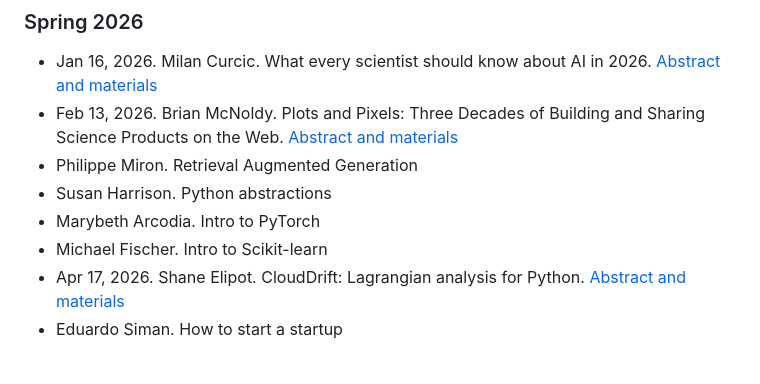
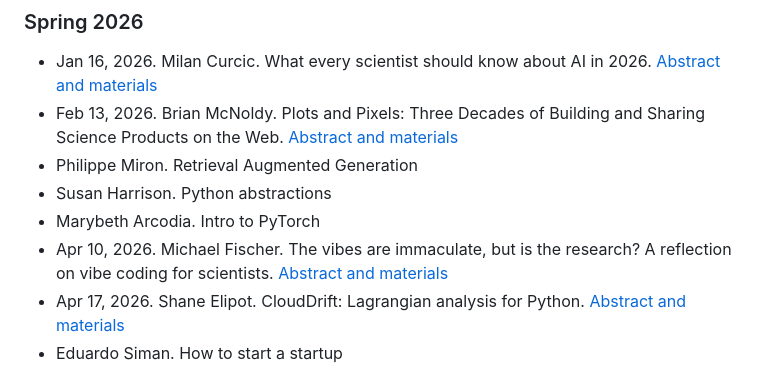
Before and after one commit to rosenstiel-lunch-bytes/rosenstiel-lunch-bytes, a Markdown page: README.md, the part around the change. Rendered like a GitHub page.

Commit message:
Add LB40: vibe coding for scientists (Spring 2026)
Co-Authored-By: Claude Sonnet 5.5 <noreply@anthropic.com>

```diff
--- a/README.md
+++ b/README.md
@@ -30,7 +30,7 @@ MSC 343, Fridays at 12 pm.
 - Philippe Miron. Retrieval Augmented Generation
 - Susan Harrison. Python abstractions
 - Marybeth Arcodia. Intro to PyTorch
-- Michael Fischer. Intro to Scikit-learn
+- Apr 10, 2026. Michael Fischer. The vibes are immaculate, but is the research? A reflection on vibe coding for scientists. [Abstract and materials](resources/Spring_2026/LB40)
 - Apr 17, 2026. Shane Elipot. CloudDrift: Lagrangian analysis for Python. [Abstract and materials](resources/Spring_2026/LB41)
 - Eduardo Siman. How to start a startup
 
```
Also changed, not shown: 1 other file.
